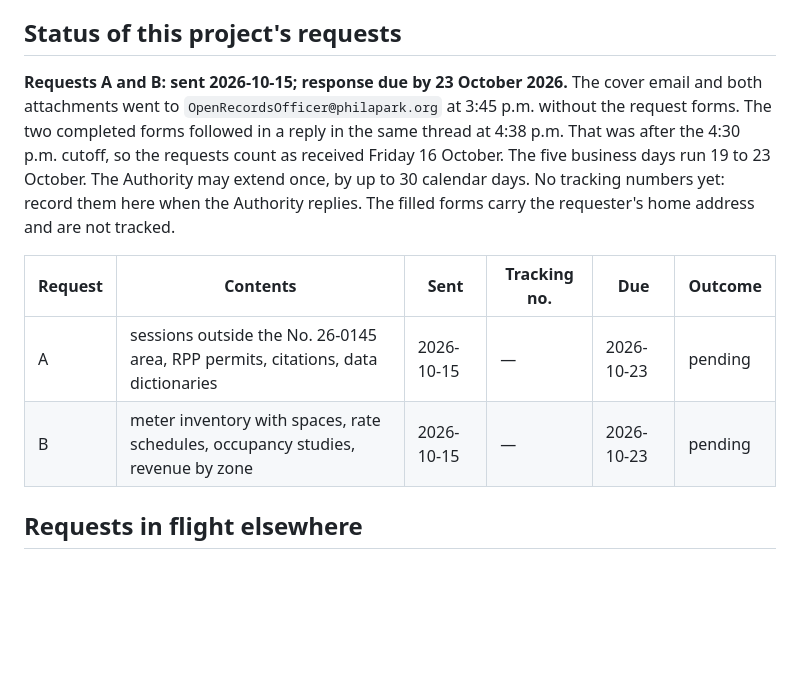
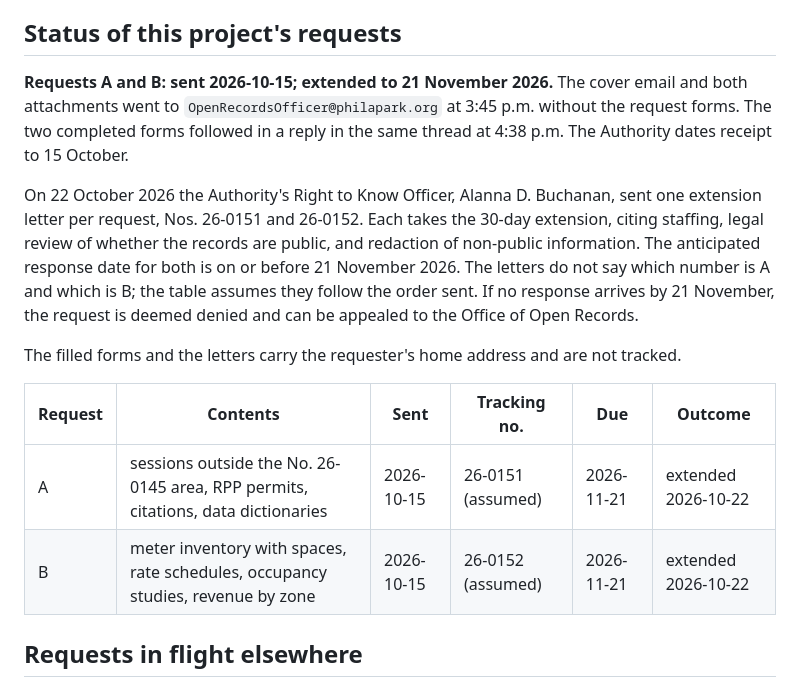
Before and after one commit to Progress-and-Poverty-Institute/philly-parking-benefit-districts, a Markdown page: docs/rtkl/README.md, the part around the change. Drawn GitHub-style; blank space fills up the shorter version.

Commit message:
RTKL requests A and B extended to 2026-11-21 (Nos. 26-0151, 26-0152)
Co-Authored-By: Claude Opus 5.5 <noreply@anthropic.com>

```diff
--- a/docs/rtkl/README.md
+++ b/docs/rtkl/README.md
@@ -7,18 +7,25 @@ requests for that data.
 
 ## Status of this project's requests
 
-**Requests A and B: sent 2026-10-15; response due by 23 October 2026.** The cover email and
-both attachments went to `OpenRecordsOfficer@philapark.org` at 3:45 p.m. without the request
-forms. The two completed forms followed in a reply in the same thread at 4:38 p.m. That was after
-the 4:30 p.m. cutoff, so the requests count as received Friday 16 October. The five business days
-run 19 to 23 October. The Authority may extend once, by up to 30 calendar days. No tracking
-numbers yet: record them here when the Authority replies. The filled forms carry the requester's
-home address and are not tracked.
+**Requests A and B: sent 2026-10-15; extended to 21 November 2026.** The cover email and both
+attachments went to `OpenRecordsOfficer@philapark.org` at 3:45 p.m. without the request forms.
+The two completed forms followed in a reply in the same thread at 4:38 p.m. The Authority dates
+receipt to 15 October.
+
+On 22 October 2026 the Authority's Right to Know Officer, Alanna D. Buchanan, sent one
+extension letter per request, Nos. 26-0151 and 26-0152. Each takes the 30-day extension,
+citing staffing, legal review of whether the records are public, and redaction of non-public
+information. The anticipated response date for both is on or before 21 November 2026. The
+letters do not say which number is A and which is B; the table assumes they follow the order
+sent. If no response arrives by 21 November, the request is deemed denied and can be appealed to
+the Office of Open Records.
+
+The filled forms and the letters carry the requester's home address and are not tracked.
 
 | Request | Contents | Sent | Tracking no. | Due | Outcome |
 |---|---|---|---|---|---|
-| A | sessions outside the No. 26-0145 area, RPP permits, citations, data dictionaries | 2026-10-15 | — | 2026-10-23 | pending |
-| B | meter inventory with spaces, rate schedules, occupancy studies, revenue by zone | 2026-10-15 | — | 2026-10-23 | pending |
+| A | sessions outside the No. 26-0145 area, RPP permits, citations, data dictionaries | 2026-10-15 | 26-0151 (assumed) | 2026-11-21 | extended 2026-10-22 |
+| B | meter inventory with spaces, rate schedules, occupancy studies, revenue by zone | 2026-10-15 | 26-0152 (assumed) | 2026-11-21 | extended 2026-10-22 |
 
 ## Requests in flight elsewhere
 
```
Also changed, not shown: CLAUDE.md (+1 -1 lines), research/data_search_2026-10-17.md (+1 -1 lines).
